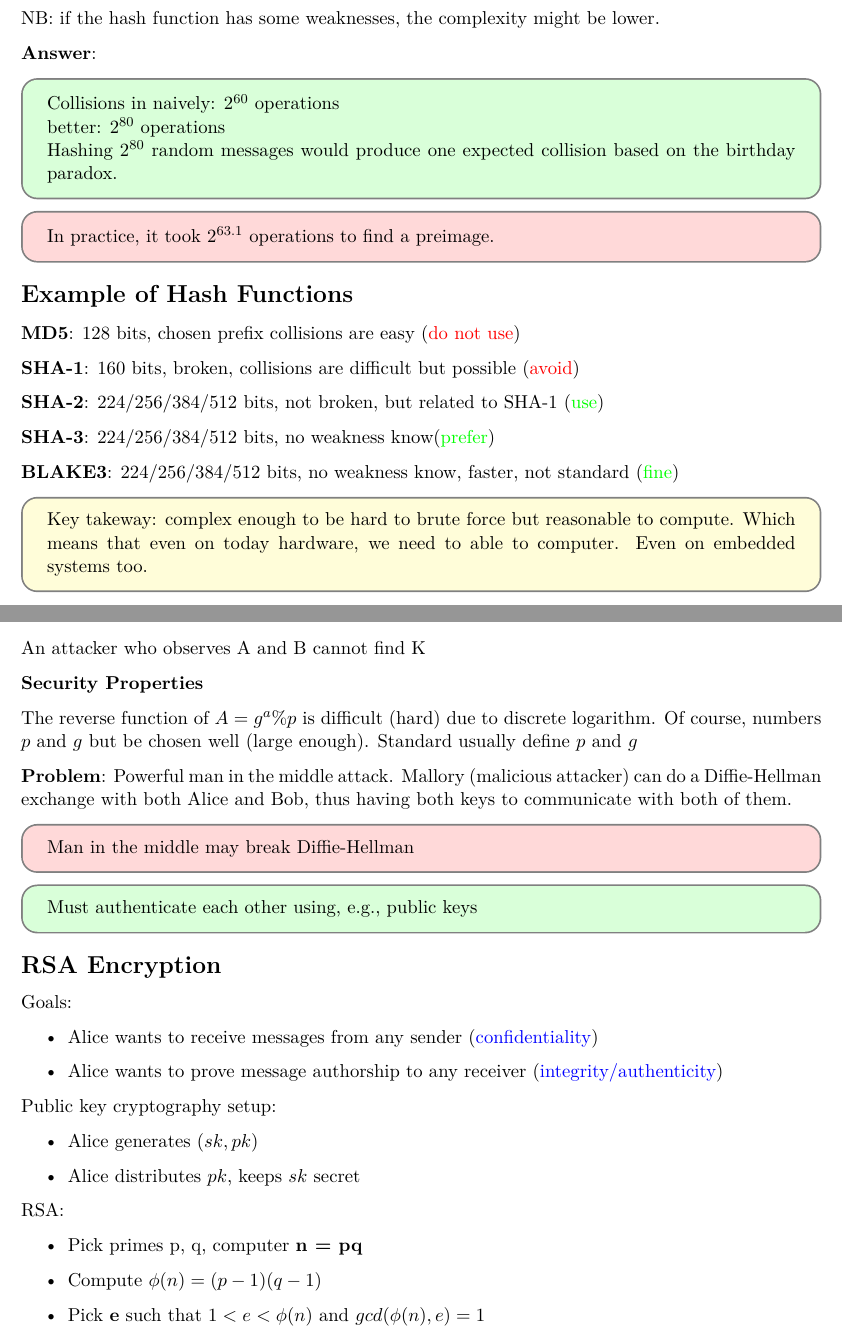
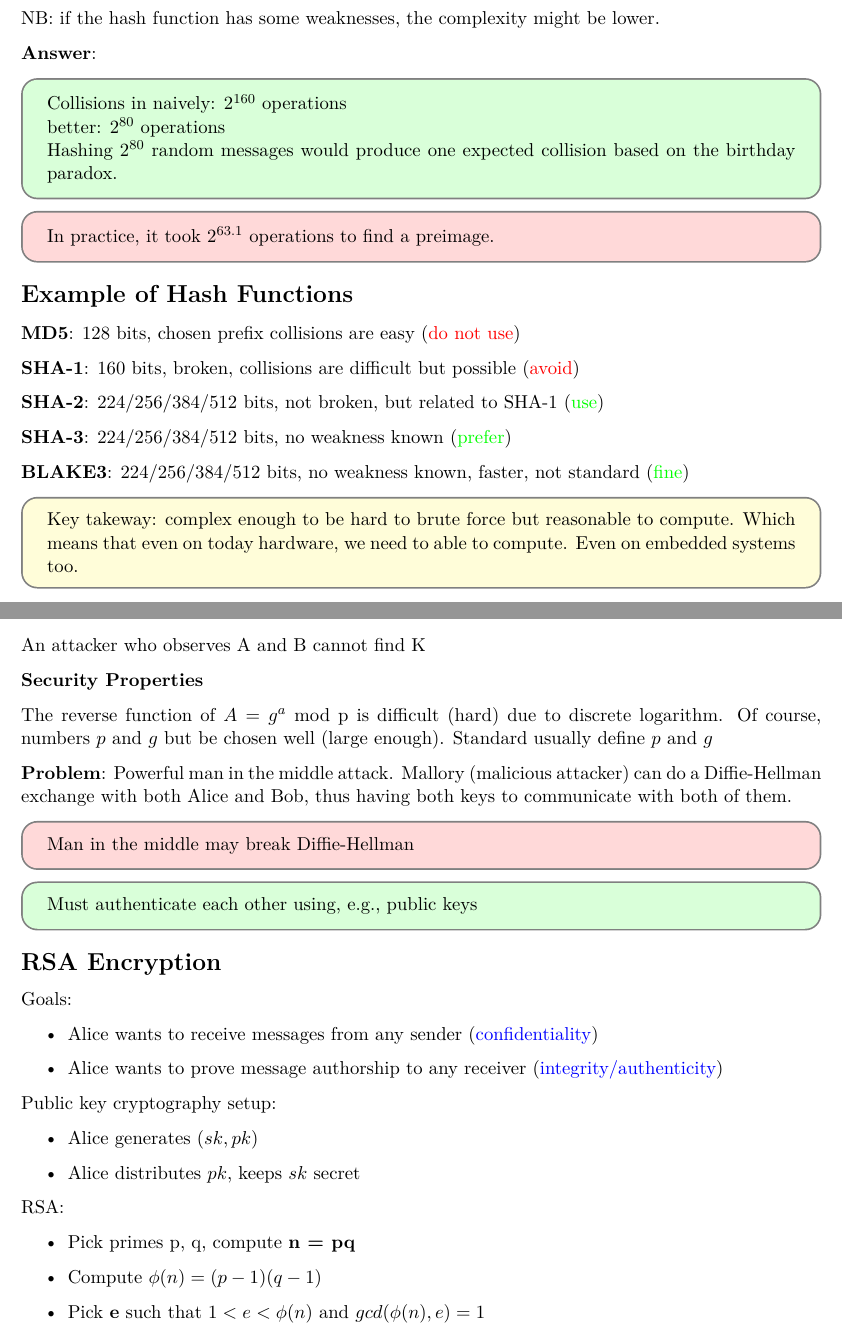
Before and after one commit to JonathanDutoit/MasterNotes, a LaTeX document (COM-402 Information Security and Privacy/Lecture02/lecture02.tex): two parts of pages 9 and 13 of 22, joined at a grey line, cut so that both start at the same text. Compiled offline with pdfLaTeX.

Commit message:
Modified lecture 12 of ISP

```diff
--- a/COM-402 Information Security and Privacy/Lecture02/lecture02.tex
+++ b/COM-402 Information Security and Privacy/Lecture02/lecture02.tex
@@ -449,7 +449,7 @@ NB: if the hash function has some weaknesses, the complexity might be lower.
   arc=3mm,             % rounded corners
   left=4mm, right=4mm, top=2mm, bottom=2mm % padding
 ]
-Collisions in naively: $2^{60}$ operations
+Collisions in naively: $2^{160}$ operations
 
 better: $2^{80}$ operations
 
@@ -478,9 +478,9 @@ In practice, it took $2^{63.1}$ operations to find a preimage.
 \textbf{SHA-2}: 224/256/384/512 bits, not broken, but related to SHA-1
 (\textcolor{green}{use})
 
-\textbf{SHA-3}: 224/256/384/512 bits, no weakness know(\textcolor{green}{prefer})
+\textbf{SHA-3}: 224/256/384/512 bits, no weakness known (\textcolor{green}{prefer})
 
-\textbf{BLAKE3}: 224/256/384/512 bits, no weakness know, faster, not standard (\textcolor{green}{fine})
+\textbf{BLAKE3}: 224/256/384/512 bits, no weakness known, faster, not standard (\textcolor{green}{fine})
 
 \begin{tcolorbox}[
   colback=yellow!15,     % background color
@@ -489,7 +489,7 @@ In practice, it took $2^{63.1}$ operations to find a preimage.
   arc=3mm,             % rounded corners
   left=4mm, right=4mm, top=2mm, bottom=2mm % padding
 ]
-Key takeway: complex enough to be hard to brute force but reasonable to compute. Which means that even on today hardware, we need to able to computer. Even on embedded systems too.
+Key takeway: complex enough to be hard to brute force but reasonable to compute. Which means that even on today hardware, we need to able to compute. Even on embedded systems too.
 
 \end{tcolorbox}
 
@@ -685,7 +685,7 @@ An attacker who observes A and B cannot find K
 
 \textbf{Security Properties}
 
-The reverse function of $A = g^{a} \% p$ is difficult (hard) due to discrete logarithm. Of course, numbers $p$ and  $g$ but be chosen well (large enough). Standard usually define  $p$ and  $g$
+The reverse function of $A = g^{a}$ mod p is difficult (hard) due to discrete logarithm. Of course, numbers $p$ and  $g$ but be chosen well (large enough). Standard usually define  $p$ and  $g$
 
 \textbf{Problem}: Powerful man in the middle attack. Mallory (malicious attacker) can do a Diffie-Hellman exchange with both Alice and Bob, thus having both keys to communicate with both of them.
 
@@ -725,7 +725,7 @@ Public key cryptography setup:
 
 RSA:
 \begin{itemize}
-	\item Pick primes p, q, computer \textbf{n = pq}
+	\item Pick primes p, q, compute \textbf{n = pq}
 	\item Compute  $\phi(n) = (p-1)(q-1)$
 	\item Pick \textbf{e} such that $1 < e < \phi(n)$ and  $gcd(\phi(n), e) = 1$
 	\item In practice, use small prime  \textbf{e = $2^{16} + 1$}
```
Also changed, not shown: COM-402 Information Security and Privacy/Lecture02/lecture02.pdf, COM-402 Information Security and Privacy/Lecture02/lecture02.tex (14 more changed lines).
